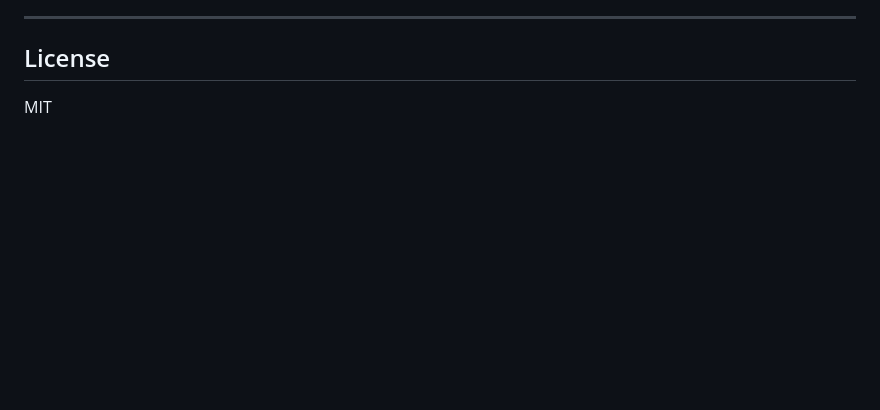
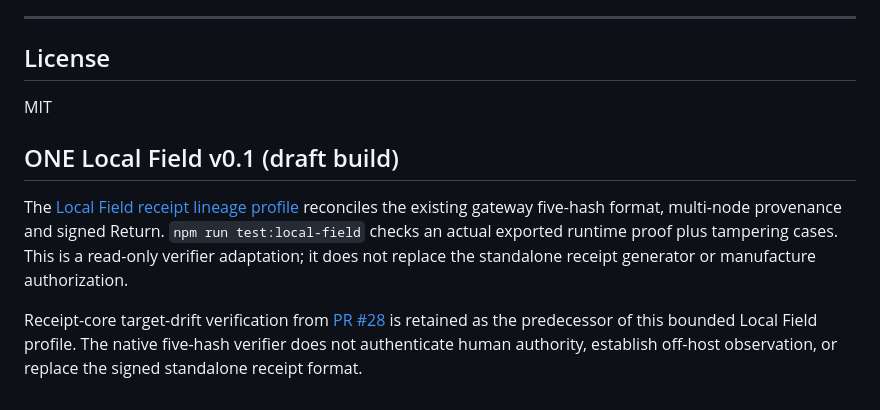
Before and after one commit to bkr1297-RIO/rio-receipt-protocol, a Markdown page: README.md, the part around the change. GitHub-like rendering; blank space fills up the shorter version.

Commit message:
docs(receipt): reconcile Local Field profile after integrity-hardening README

```diff
--- a/README.md
+++ b/README.md
@@ -398,3 +398,9 @@ If the supplied execution input changes, local validation blocks it. If a receip
 ## License
 
 MIT
+
+## ONE Local Field v0.1 (draft build)
+
+The [Local Field receipt lineage profile](spec/LOCAL_FIELD_RECEIPT_PROFILE_v0.1.md) reconciles the existing gateway five-hash format, multi-node provenance and signed Return. `npm run test:local-field` checks an actual exported runtime proof plus tampering cases. This is a read-only verifier adaptation; it does not replace the standalone receipt generator or manufacture authorization.
+
+Receipt-core target-drift verification from [PR #28](https://github.com/bkr1297-RIO/rio-receipt-protocol/pull/28) is retained as the predecessor of this bounded Local Field profile. The native five-hash verifier does not authenticate human authority, establish off-host observation, or replace the signed standalone receipt format.
```
